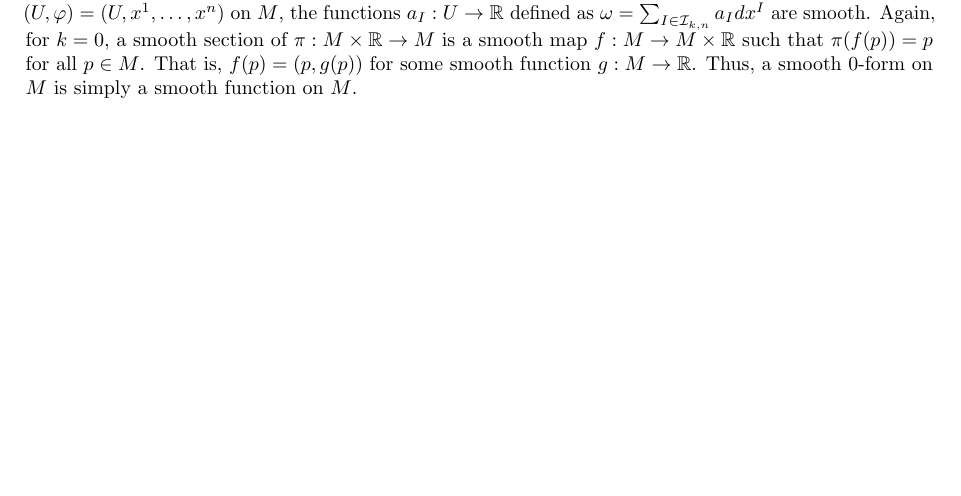
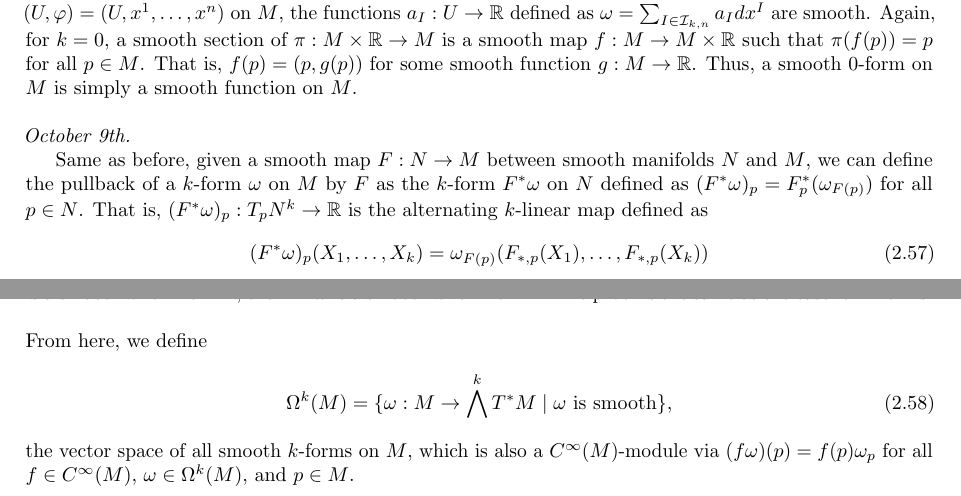
Before and after one commit to MaxMight01/ISI_Fifth_Semester, a LaTeX thesis (subjects/Differential_Geometry_and_Lie_Groups/diff_geo.tex, which reads subjects/Differential_Geometry_and_Lie_Groups/chapters/ch02.tex): part of page 38 of 40 before the commit and two parts of pages 38 and 39 of 42 after it, the two joined at a grey line, cut so that both start at the same text, the shorter picture padded with empty space. The pictures show the PDF file subjects/Differential_Geometry_and_Lie_Groups/diff_geo.pdf that the author committed with the source.

Commit message:
DIFF_GEO, Oct 9th

```diff
--- a/subjects/Differential_Geometry_and_Lie_Groups/chapters/ch02.tex
+++ b/subjects/Differential_Geometry_and_Lie_Groups/chapters/ch02.tex
@@ -634,3 +634,17 @@ with projection $\pi:\bigwedge^{k}T^{\ast}M \to M$ defined as $\pi(\omega_{p}) =
     \tilde{\varphi}:\bigwedge^{k}T^{\ast}U \to \varphi(U) \times \R^{\binom{n}{k}}, \qquad \omega_{p} \mapsto (\varphi(p),a_{I_{1}}(p),\ldots,a_{I_{\binom{n}{k}}}(p)).
 \end{align}
 With the standard topology on $\varphi(U) \times \R^{\binom{n}{k}}$, we can give $\bigwedge^{k}T^{\ast}U$ the topology induced by $\tilde{\varphi}$. Then, letting $\cB_{U}$ be the collection of all open sets in $\bigwedge^{k}T^{\ast}U$, we can give $\bigwedge^{k}T^{\ast}M$ the topology generated by $\cB = \bigcup_{(U,\varphi)} \cB_{U}$, where the union is taken over all charts $(U,\varphi)$ on $M$. The exact same analysis as tangent bundles shows that $\bigwedge^{k}T^{\ast}M$ is a smooth manifold of dimension $n + \binom{n}{k}$, and the projection $\pi:\bigwedge^{k}T^{\ast}M \to M$ is a smooth map. The case for $k = 0$ is trivial, as $\bigwedge^{0}T^{\ast}M = M \times \R$ is a smooth manifold of dimension $n+1$, and the projection $\pi:\bigwedge^{0}T^{\ast}M \to M$ is the projection onto the first factor. A smooth $k$-form $\omega$ on $M$ is a smooth section of $\pi$. That is, $\omega$ is smooth if $\omega:M \to \bigwedge^{k}T^{\ast}M$ is a smooth map between smooth manifolds. Also, a $k$-form $\omega$ on $M$ is smooth if and only if for any chart $(U,\varphi) = (U,x^{1},\ldots,x^{n})$ on $M$, the functions $a_{I}:U \to \R$ defined as $\omega = \sum_{I \in \cI_{k,n}} a_{I} dx^{I}$ are smooth. Again, for $k = 0$, a smooth section of $\pi:M \times \R \to M$ is a smooth map $f:M \to M \times \R$ such that $\pi(f(p)) = p$ for all $p \in M$. That is, $f(p) = (p,g(p))$ for some smooth function $g:M \to \R$. Thus, a smooth 0-form on $M$ is simply a smooth function on $M$.
+\\ \\
+\textit{October 9th.}
+
+Same as before, given a smooth map $F:N \to M$ between smooth manifolds $N$ and $M$, we can define the pullback of a $k$-form $\omega$ on $M$ by $F$ as the $k$-form $F^{\ast}\omega$ on $N$ defined as $(F^{\ast}\omega)_{p} = F^{\ast}_{p}(\omega_{F(p)})$ for all $p \in N$. That is, $(F^{\ast}\omega)_{p}:T_{p}N^{k} \to \R$ is the alternating $k$-linear map defined as
+\begin{align}
+    (F^{\ast}\omega)_{p}(X_{1},\ldots,X_{k}) = \omega_{F(p)}(F_{\ast,p}(X_{1}),\ldots,F_{\ast,p}(X_{k}))
+\end{align}
+for all $X_{1},\ldots,X_{k} \in T_{p}N$. The pullback of a $k$-form by a smooth map is also smooth. That is, if $\omega$ is a smooth $k$-form on $M$, then $F^{\ast}\omega$ is a smooth $k$-form on $N$. The proof is the same as the case for 1-forms.
+\\ \\
+From here, we define
+\begin{align}
+    \Omega^{k}(M) = \{\omega:M \to \bigwedge^{k}T^{\ast}M \mid \omega \text{ is smooth}\},
+\end{align}
+the vector space of all smooth $k$-forms on $M$, which is also a $C^{\infty}(M)$-module via $(f\omega)(p) = f(p)\omega_{p}$ for all $f \in C^{\infty}(M)$, $\omega \in \Omega^{k}(M)$, and $p \in M$.
```
Also changed, not shown: subjects/Differential_Geometry_and_Lie_Groups/diff_geo.pdf.
